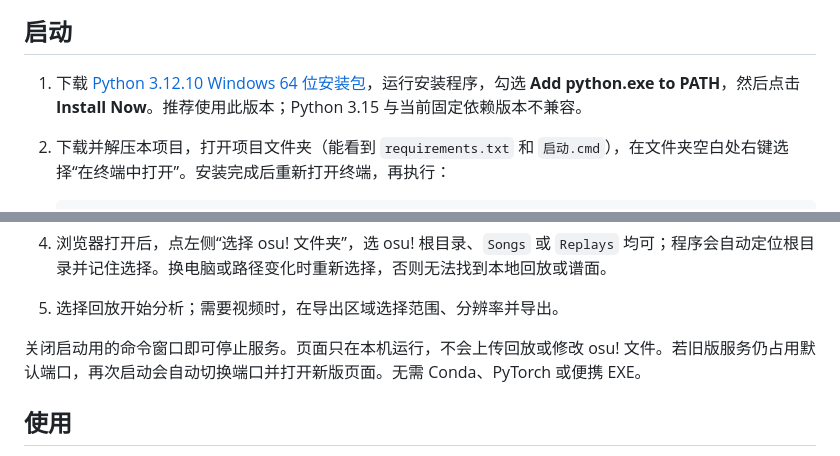
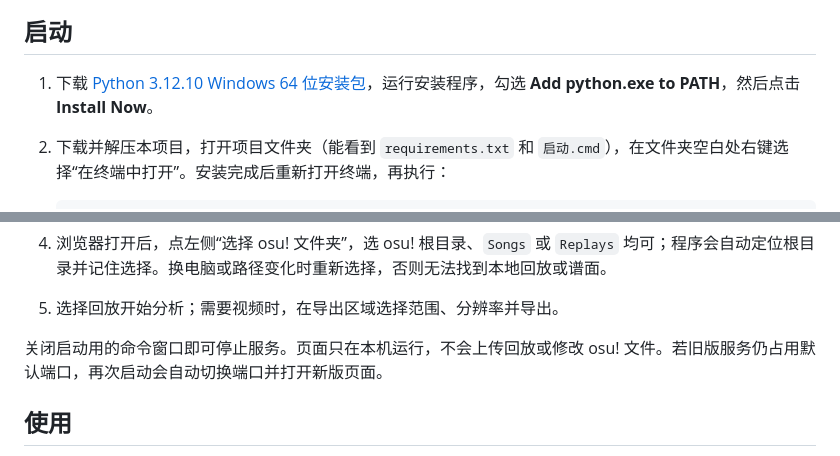
Before and after one commit to xsfrsg/Mania-Pulse, a Markdown page: README.md, 2 parts joined by grey strips. Drawn GitHub-style.

````diff
--- a/README.md
+++ b/README.md
@@ -18,7 +18,7 @@ early-Miss 提示：突出显示提前 Miss 及其音符归属，辅助观察可
 
 ## 启动
 
-1. 下载 [Python 3.12.10 Windows 64 位安装包](https://pythonlang.cn/ftp/python/3.12.10/python-3.12.10-amd64.exe)，运行安装程序，勾选 **Add python.exe to PATH**，然后点击 **Install Now**。推荐使用此版本；Python 3.15 与当前固定依赖版本不兼容。
+1. 下载 [Python 3.12.10 Windows 64 位安装包](https://pythonlang.cn/ftp/python/3.12.10/python-3.12.10-amd64.exe)，运行安装程序，勾选 **Add python.exe to PATH**，然后点击 **Install Now**。
 2. 下载并解压本项目，打开项目文件夹（能看到 `requirements.txt` 和 `启动.cmd`），在文件夹空白处右键选择“在终端中打开”。安装完成后重新打开终端，再执行：
 
    ```powershell
@@ -34,7 +34,7 @@ early-Miss 提示：突出显示提前 Miss 及其音符归属，辅助观察可
 4. 浏览器打开后，点左侧“选择 osu! 文件夹”，选 osu! 根目录、`Songs` 或 `Replays` 均可；程序会自动定位根目录并记住选择。换电脑或路径变化时重新选择，否则无法找到本地回放或谱面。
 5. 选择回放开始分析；需要视频时，在导出区域选择范围、分辨率并导出。
 
-关闭启动用的命令窗口即可停止服务。页面只在本机运行，不会上传回放或修改 osu! 文件。若旧版服务仍占用默认端口，再次启动会自动切换端口并打开新版页面。无需 Conda、PyTorch 或便携 EXE。
+关闭启动用的命令窗口即可停止服务。页面只在本机运行，不会上传回放或修改 osu! 文件。若旧版服务仍占用默认端口，再次启动会自动切换端口并打开新版页面。
 
 ## 使用
 
````
